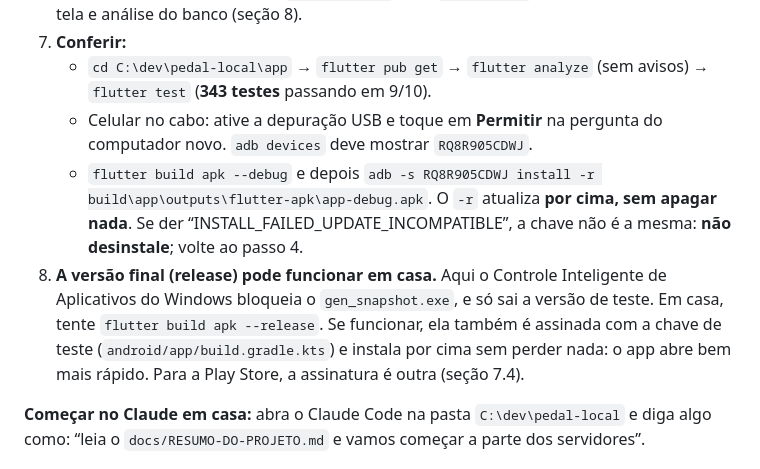
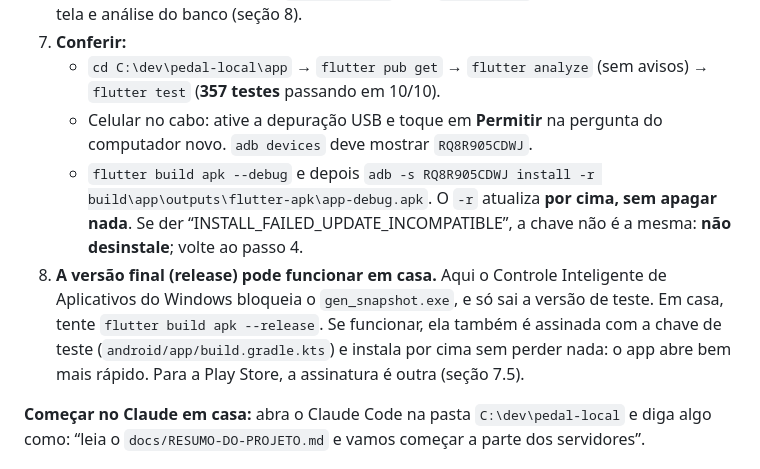
Before and after one commit to estefanohrauber-web/pedal-local, a Markdown page: docs/RESUMO-DO-PROJETO.md, the part around one of its changes. GitHub-like rendering.

```diff
--- a/docs/RESUMO-DO-PROJETO.md
+++ b/docs/RESUMO-DO-PROJETO.md
@@ -86,7 +86,7 @@ Faça na ordem. Tudo o que não está no GitHub vem no arquivo `.zip` da transfe
    e análise do banco (seção 8).
 7. **Conferir:**
    - `cd C:\dev\pedal-local\app` → `flutter pub get` → `flutter analyze` (sem avisos) →
-     `flutter test` (**343 testes** passando em 9/10).
+     `flutter test` (**357 testes** passando em 10/10).
    - Celular no cabo: ative a depuração USB e toque em **Permitir** na pergunta do computador novo.
      `adb devices` deve mostrar `RQ8R905CDWJ`.
    - `flutter build apk --debug` e depois
@@ -97,7 +97,7 @@ Faça na ordem. Tudo o que não está no GitHub vem no arquivo `.zip` da transfe
    do Windows bloqueia o `gen_snapshot.exe`, e só sai a versão de teste. Em casa, tente
    `flutter build apk --release`. Se funcionar, ela também é assinada com a chave de teste
    (`android/app/build.gradle.kts`) e instala por cima sem perder nada: o app abre bem mais rápido.
-   Para a Play Store, a assinatura é outra (seção 7.4).
+   Para a Play Store, a assinatura é outra (seção 7.5).
 
 **Começar no Claude em casa:** abra o Claude Code na pasta `C:\dev\pedal-local` e diga algo como:
 “leia o `docs/RESUMO-DO-PROJETO.md` e vamos começar a parte dos servidores”.
```
Also changed, not shown: other parts of docs/RESUMO-DO-PROJETO.md (+30 -14 lines).
